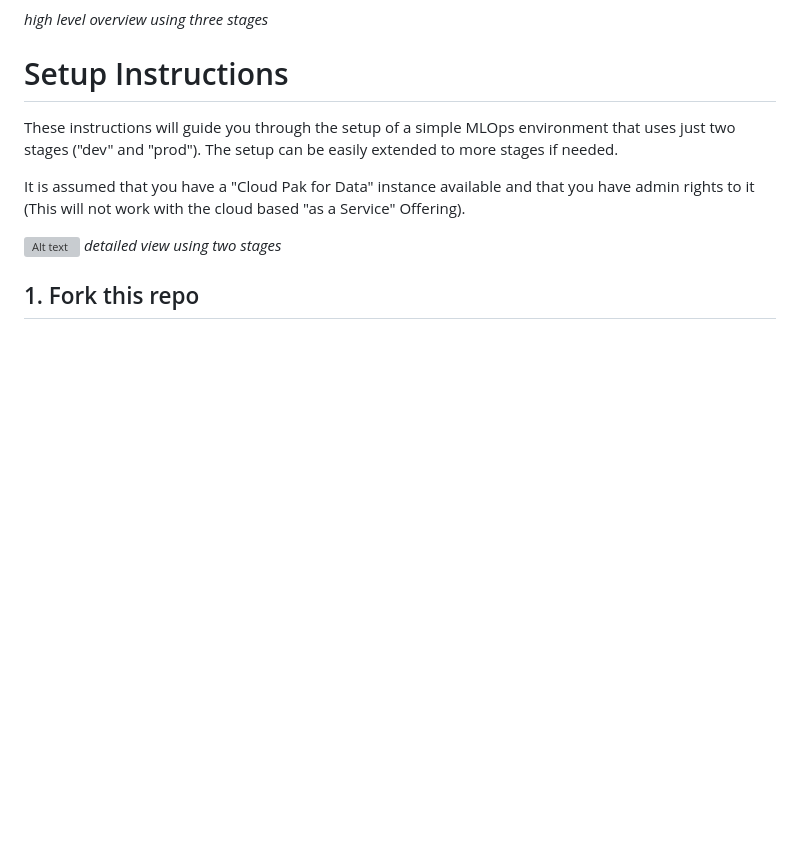
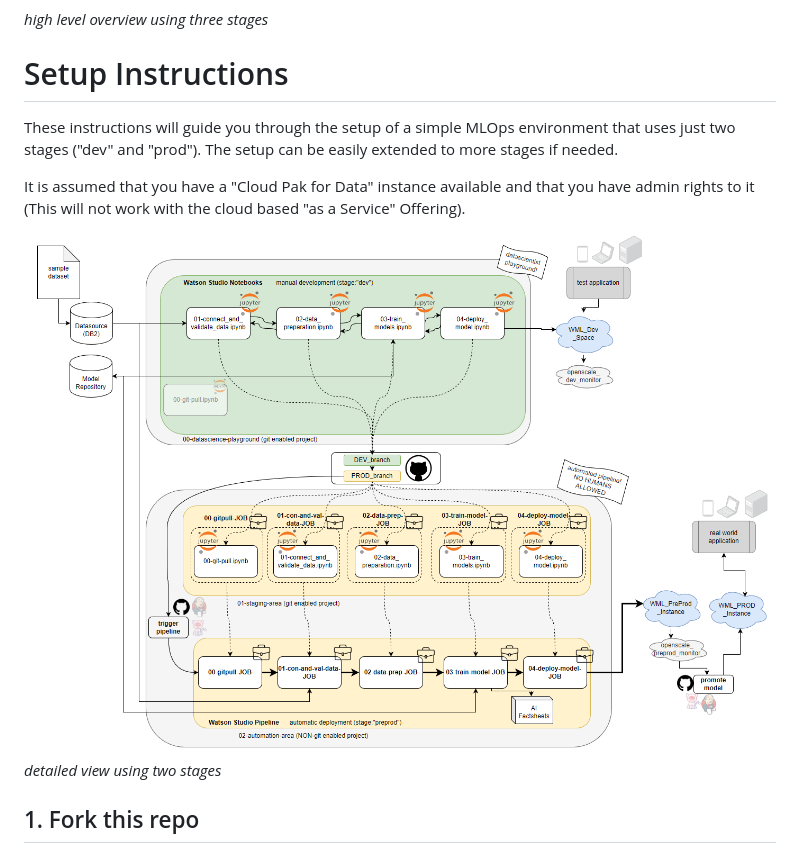
Before and after one commit to IBM/MLOps, a Markdown page: README.md, the part around the change. GitHub-like rendering; pictures changed too: images/detailed_overview.png (added); blank space fills up the shorter version; grey boxes are pictures that could not be loaded.

Commit message:
fixing broken image in readme

```diff
--- a/README.md
+++ b/README.md
@@ -17,7 +17,7 @@ These instructions will guide you through the setup of a simple MLOps environmen
 
 It is assumed that you have a "Cloud Pak for Data" instance available and that you have admin rights to it (This will not work with the cloud based "as a Service" Offering).
 
-![Alt text](/images/image-2.png)
+![Alt text](/images/detailed_overview.png)
 *detailed view using two stages*
 ## 1. Fork this repo
 
```
